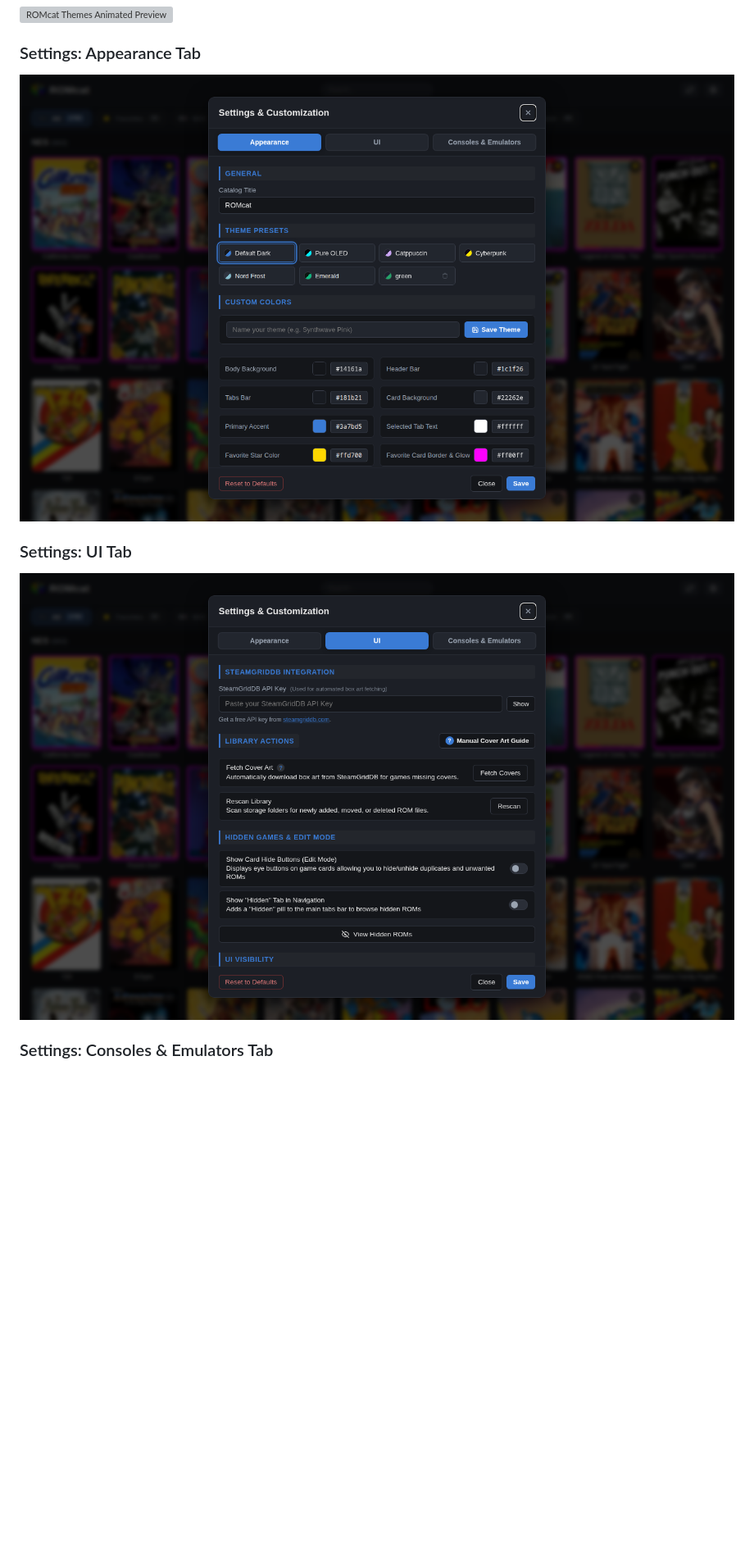
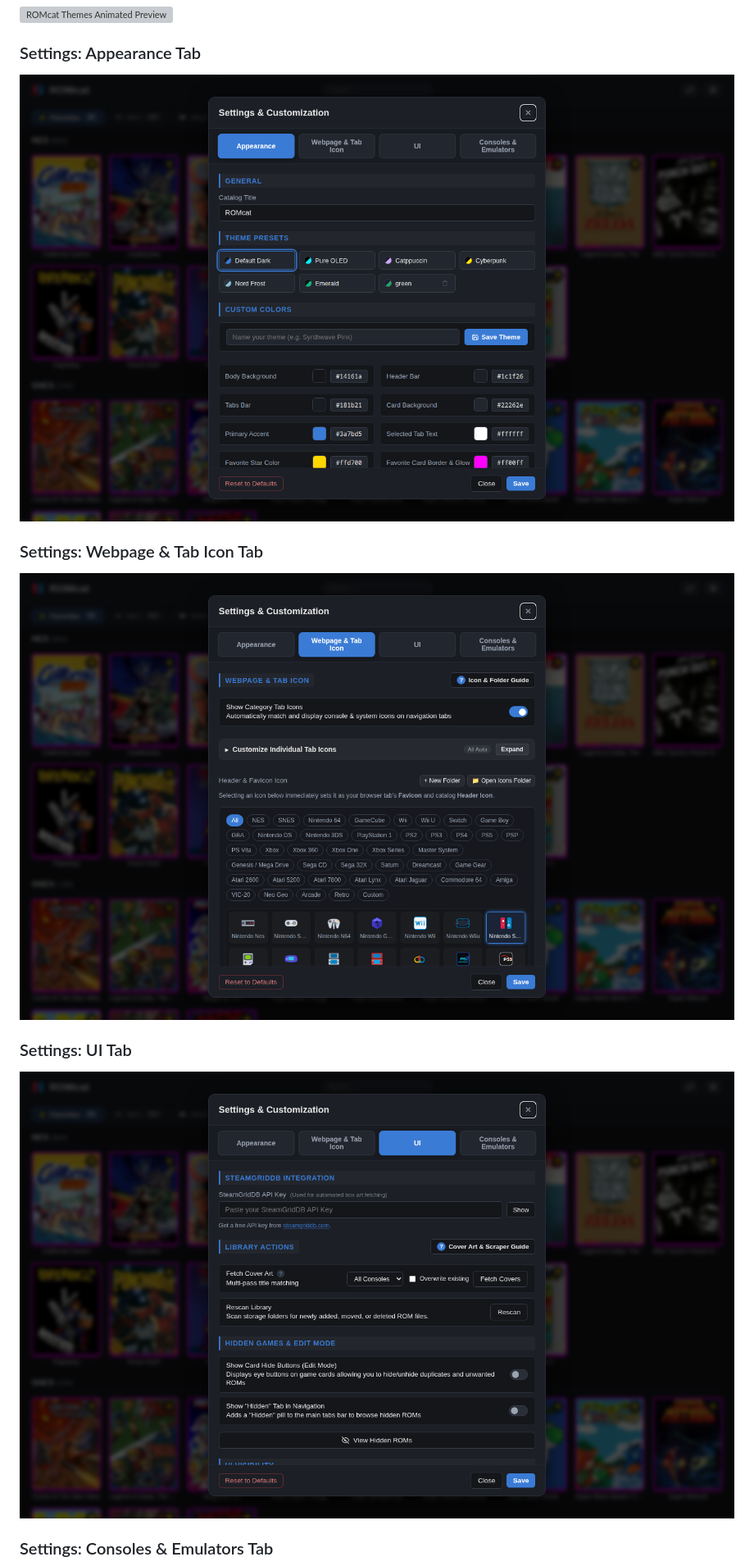
Before and after one commit to PlasmaDrifter/Emulator-Web-Catelog, a Markdown page: README.md, the part around the change printed below. Shown: that part at 82% size. Drawn GitHub-style; pictures changed too: screenshots/settings_appearance.png, screenshots/settings_ui.png, screenshots/settings_webpage_tab_icon.png (added); blank space fills up the shorter version; grey boxes are pictures that could not be loaded.

Commit message:
Docs: update settings screenshots with new Webpage & Tab Icon tab

```diff
--- a/README.md
+++ b/README.md
@@ -32,9 +32,12 @@ ROMcat provides an interactive dashboard with automated cover art scraping, syst
 ![ROMcat Themes Animated Preview](screenshots/themes_preview.gif?raw=true&v=3)
 
 ### Settings: Appearance Tab
-![Settings Appearance Tab](screenshots/settings_appearance.png?raw=true&v=5)
+![Settings Appearance Tab](screenshots/settings_appearance.png?raw=true&v=6)
+
+### Settings: Webpage & Tab Icon Tab
+![Settings Webpage & Tab Icon Tab](screenshots/settings_webpage_tab_icon.png?raw=true&v=6)
 
 ### Settings: UI Tab
-![Settings UI Tab](screenshots/settings_ui.png?raw=true&v=5)
+![Settings UI Tab](screenshots/settings_ui.png?raw=true&v=6)
 
 ### Settings: Consoles & Emulators Tab
```
Also changed, not shown: other parts of README.md (+2 -2 lines), screenshots/settings.png, screenshots/settings_consoles.png, screenshots/settings_consoles_help.png, 1 other file.
